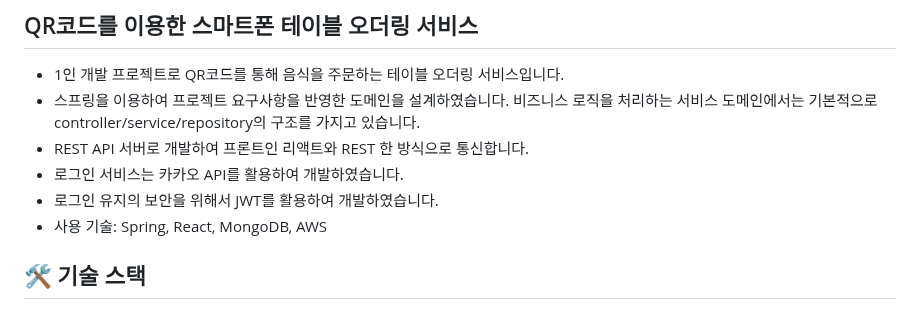
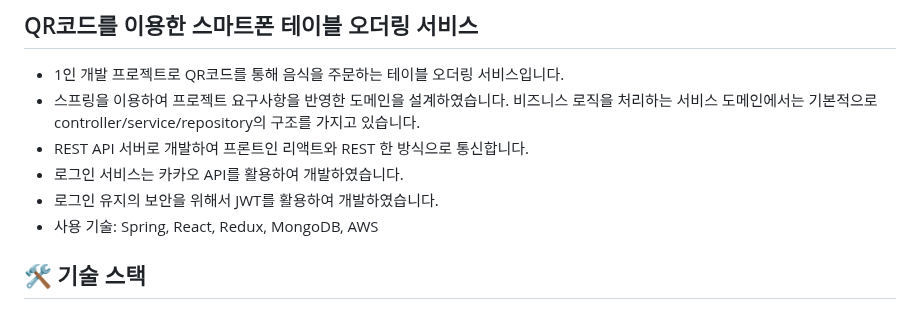
Before and after one commit to pletain/qiosk, a Markdown page: README.md, the part around the change. GitHub-like rendering.

Commit message:
chore: modify README.md

```diff
--- a/README.md
+++ b/README.md
@@ -10,7 +10,7 @@
 - REST API 서버로 개발하여 프론트인 리액트와 REST 한 방식으로 통신합니다.
 - 로그인 서비스는 카카오 API를 활용하여 개발하였습니다.
 - 로그인 유지의 보안을 위해서 JWT를 활용하여 개발하였습니다.
-- 사용 기술: Spring, React, MongoDB, AWS
+- 사용 기술: Spring, React, Redux, MongoDB, AWS
 
 
 
```
